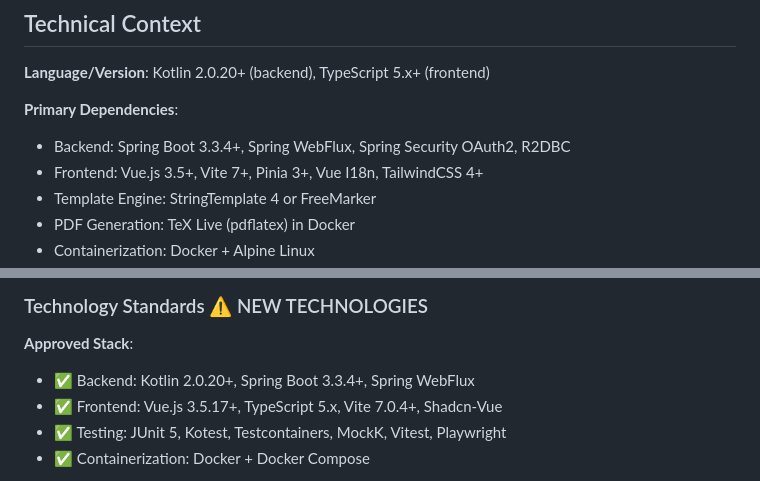
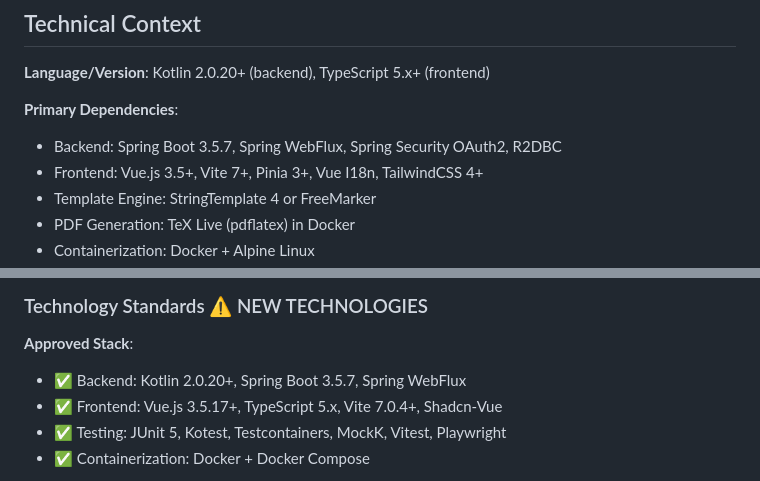
Before and after one commit to dallay/cvix, a Markdown page: specs/003-resume-generator-mvp/plan.md, 2 parts joined by grey strips. Rendered like a GitHub page.

Commit message:
docs: update Spring Boot version to 3.5.7 in Technical Context

```diff
--- a/specs/003-resume-generator-mvp/plan.md
+++ b/specs/003-resume-generator-mvp/plan.md
@@ -15,7 +15,7 @@ Build a web-based resume generator that converts user-submitted form data into p
 
 **Primary Dependencies**:
 
-- Backend: Spring Boot 3.3.4+, Spring WebFlux, Spring Security OAuth2, R2DBC
+- Backend: Spring Boot 3.5.7, Spring WebFlux, Spring Security OAuth2, R2DBC
 - Frontend: Vue.js 3.5+, Vite 7+, Pinia 3+, Vue I18n, TailwindCSS 4+
 - Template Engine: StringTemplate 4 or FreeMarker
 - PDF Generation: TeX Live (pdflatex) in Docker
@@ -142,7 +142,7 @@ Build a web-based resume generator that converts user-submitted form data into p
 
 **Approved Stack**:
 
-- ✅ Backend: Kotlin 2.0.20+, Spring Boot 3.3.4+, Spring WebFlux
+- ✅ Backend: Kotlin 2.0.20+, Spring Boot 3.5.7, Spring WebFlux
 - ✅ Frontend: Vue.js 3.5.17+, TypeScript 5.x, Vite 7.0.4+, Shadcn-Vue
 - ✅ Testing: JUnit 5, Kotest, Testcontainers, MockK, Vitest, Playwright
 - ✅ Containerization: Docker + Docker Compose
```
